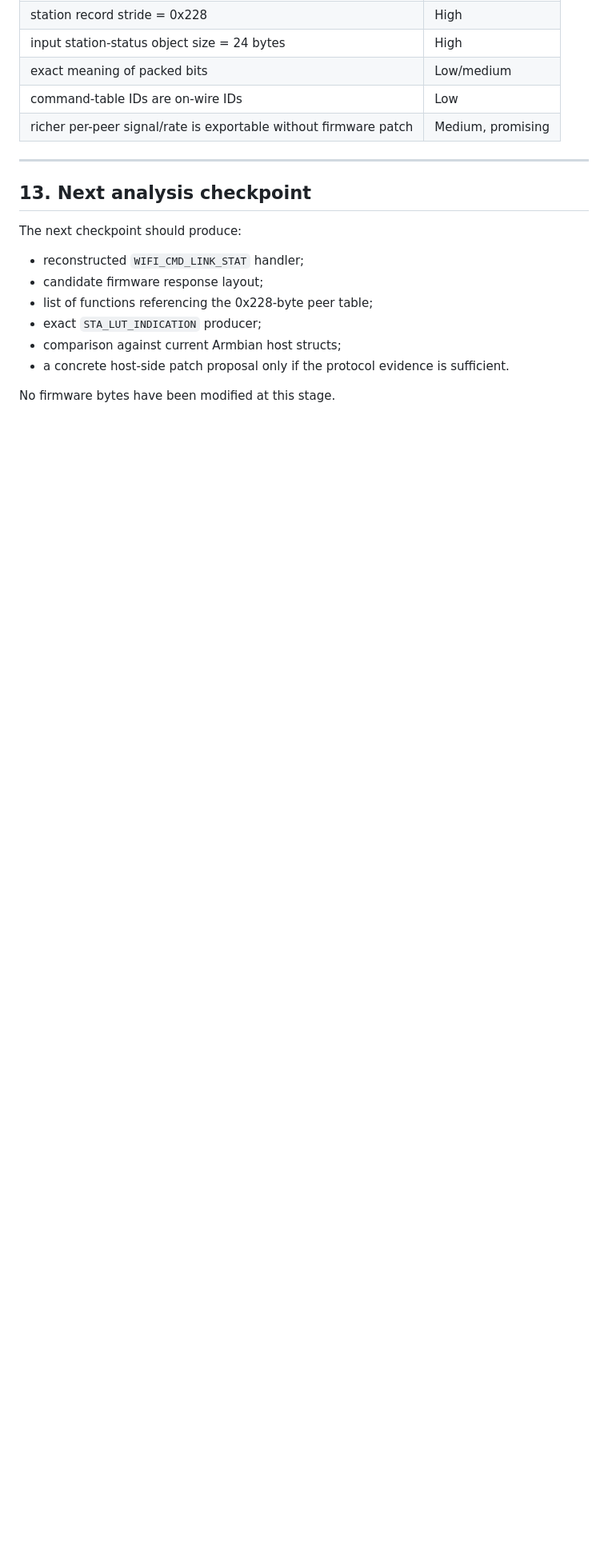
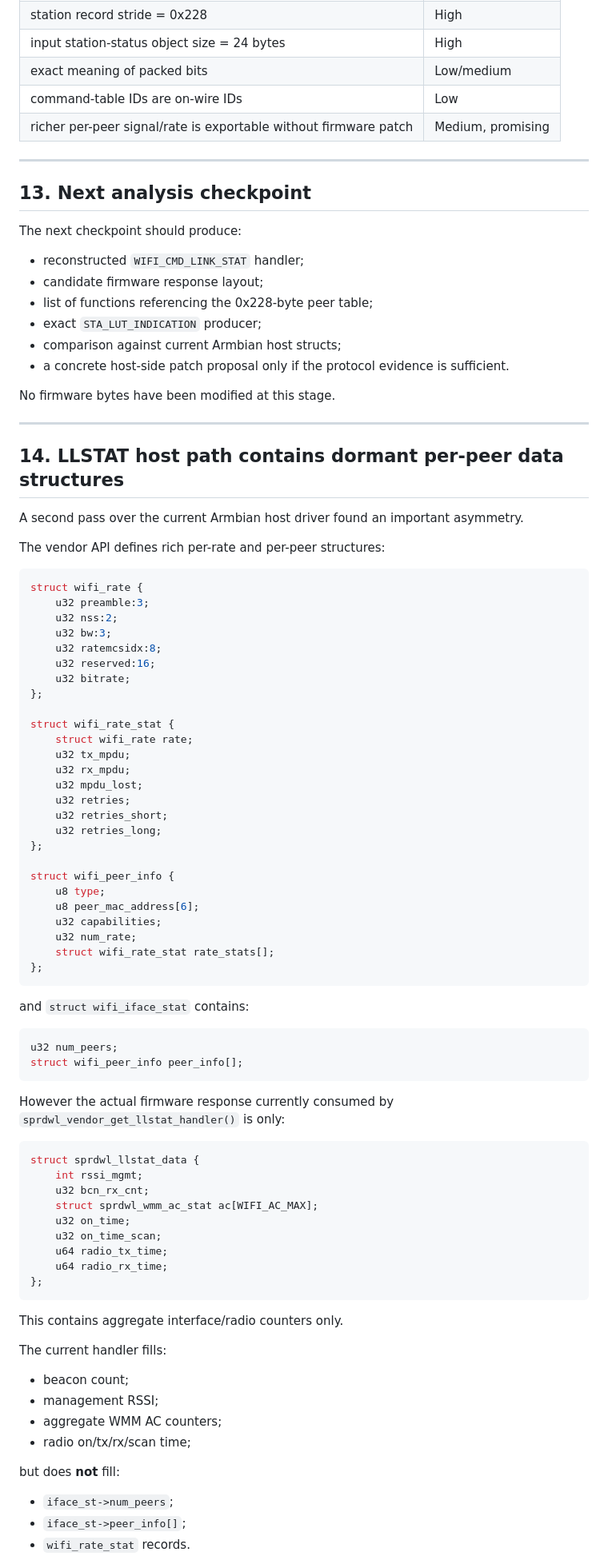
Before and after one commit to Medvedolog/opiz3-wlan-backport, a Markdown page: docs/WCNMODEM-REVERSE-ENGINEERING.md, the part around one of its changes. Shown at 80% size. Drawn GitHub-style; blank space fills up the shorter version.

Commit message:
docs: expand wcnmodem station and LLSTAT analysis

````diff
--- a/docs/WCNMODEM-REVERSE-ENGINEERING.md
+++ b/docs/WCNMODEM-REVERSE-ENGINEERING.md
@@ -474,3 +474,79 @@ The next checkpoint should produce:
 - a concrete host-side patch proposal only if the protocol evidence is sufficient.
 
 No firmware bytes have been modified at this stage.
+
+
+---
+
+## 14. LLSTAT host path contains dormant per-peer data structures
+
+A second pass over the current Armbian host driver found an important asymmetry.
+
+The vendor API defines rich per-rate and per-peer structures:
+
+```c
+struct wifi_rate {
+    u32 preamble:3;
+    u32 nss:2;
+    u32 bw:3;
+    u32 ratemcsidx:8;
+    u32 reserved:16;
+    u32 bitrate;
+};
+
+struct wifi_rate_stat {
+    struct wifi_rate rate;
+    u32 tx_mpdu;
+    u32 rx_mpdu;
+    u32 mpdu_lost;
+    u32 retries;
+    u32 retries_short;
+    u32 retries_long;
+};
+
+struct wifi_peer_info {
+    u8 type;
+    u8 peer_mac_address[6];
+    u32 capabilities;
+    u32 num_rate;
+    struct wifi_rate_stat rate_stats[];
+};
+```
+
+and `struct wifi_iface_stat` contains:
+
+```c
+u32 num_peers;
+struct wifi_peer_info peer_info[];
+```
+
+However the actual firmware response currently consumed by
+`sprdwl_vendor_get_llstat_handler()` is only:
+
+```c
+struct sprdwl_llstat_data {
+    int rssi_mgmt;
+    u32 bcn_rx_cnt;
+    struct sprdwl_wmm_ac_stat ac[WIFI_AC_MAX];
+    u32 on_time;
+    u32 on_time_scan;
+    u64 radio_tx_time;
+    u64 radio_rx_time;
+};
+```
+
+This contains aggregate interface/radio counters only.
+
+The current handler fills:
+
+- beacon count;
+- management RSSI;
+- aggregate WMM AC counters;
+- radio on/tx/rx/scan time;
+
+but does **not** fill:
+
+- `iface_st->num_peers`;
+- `iface_st->peer_info[]`;
+- `wifi_rate_stat` records.
+
````
Also changed, not shown: other parts of docs/WCNMODEM-REVERSE-ENGINEERING.md (+80 -0 lines).
